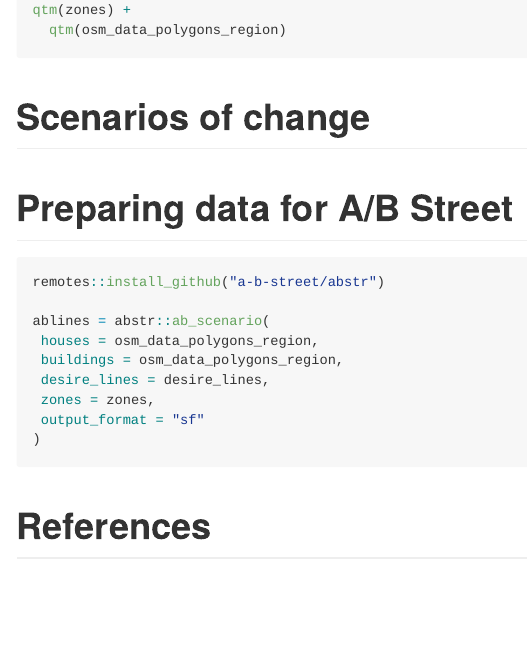
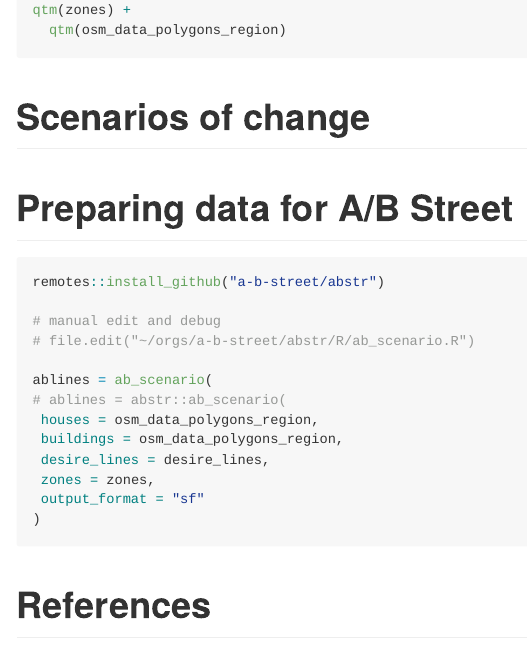
Before and after one commit to Robinlovelace/openTransportDataDemo, an R Markdown document (README.Rmd): the page in a window 1100 px wide, from 5540 px down. Rendered offline with R 4.5, knitr and Pandoc, with nearby package versions; some code elsewhere in the file could not run offline; long lines of code are wrapped; badge pictures from the web are left out.

Commit message:
Add debugging code

````diff
--- a/README.Rmd
+++ b/README.Rmd
@@ -199,7 +199,11 @@ qtm(zones) +
 ```{r, eval=FALSE}
 remotes::install_github("a-b-street/abstr")
 
-ablines = abstr::ab_scenario(
+# manual edit and debug
+# file.edit("~/orgs/a-b-street/abstr/R/ab_scenario.R")
+
+ablines = ab_scenario(
+# ablines = abstr::ab_scenario(
  houses = osm_data_polygons_region,
  buildings = osm_data_polygons_region,
  desire_lines = desire_lines,
````
